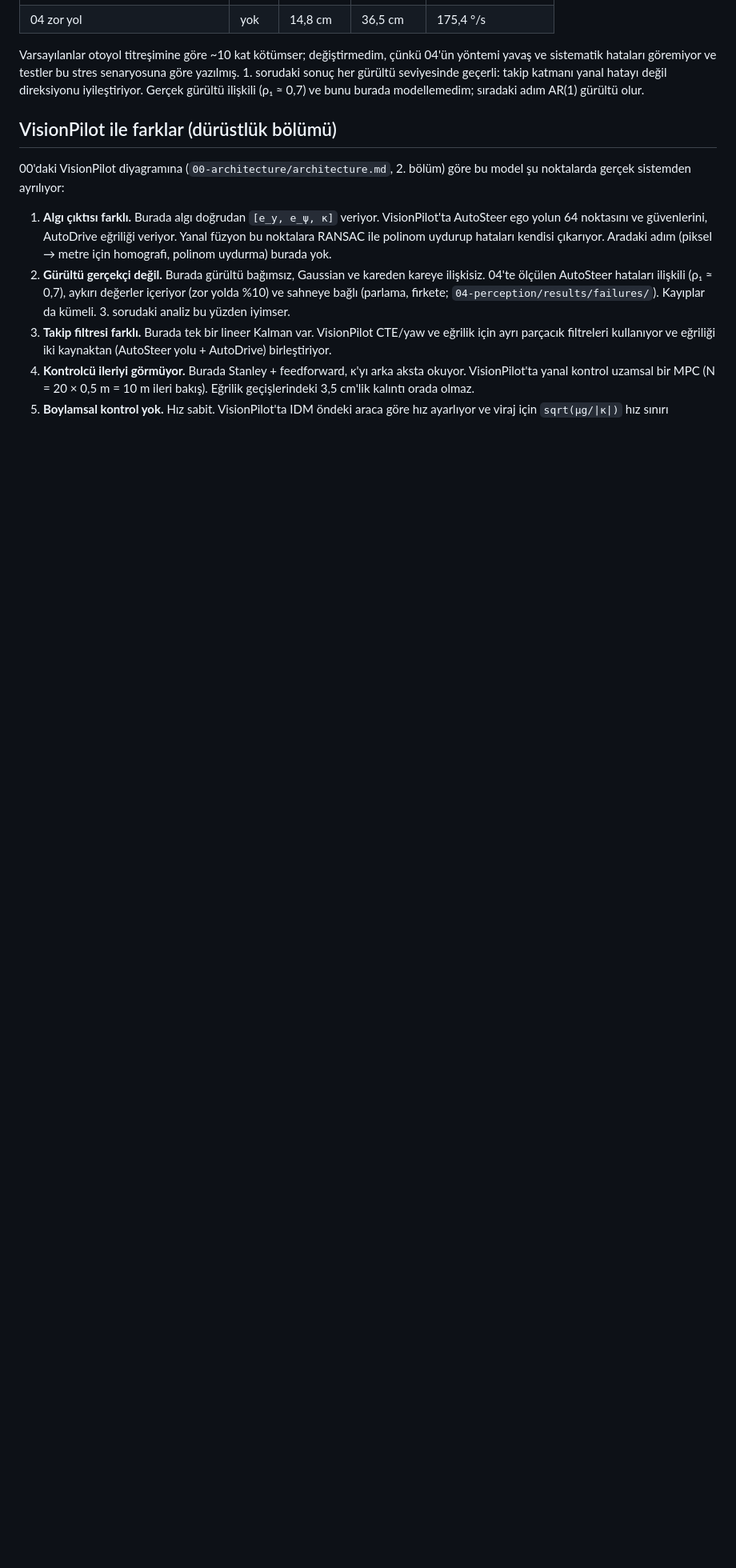
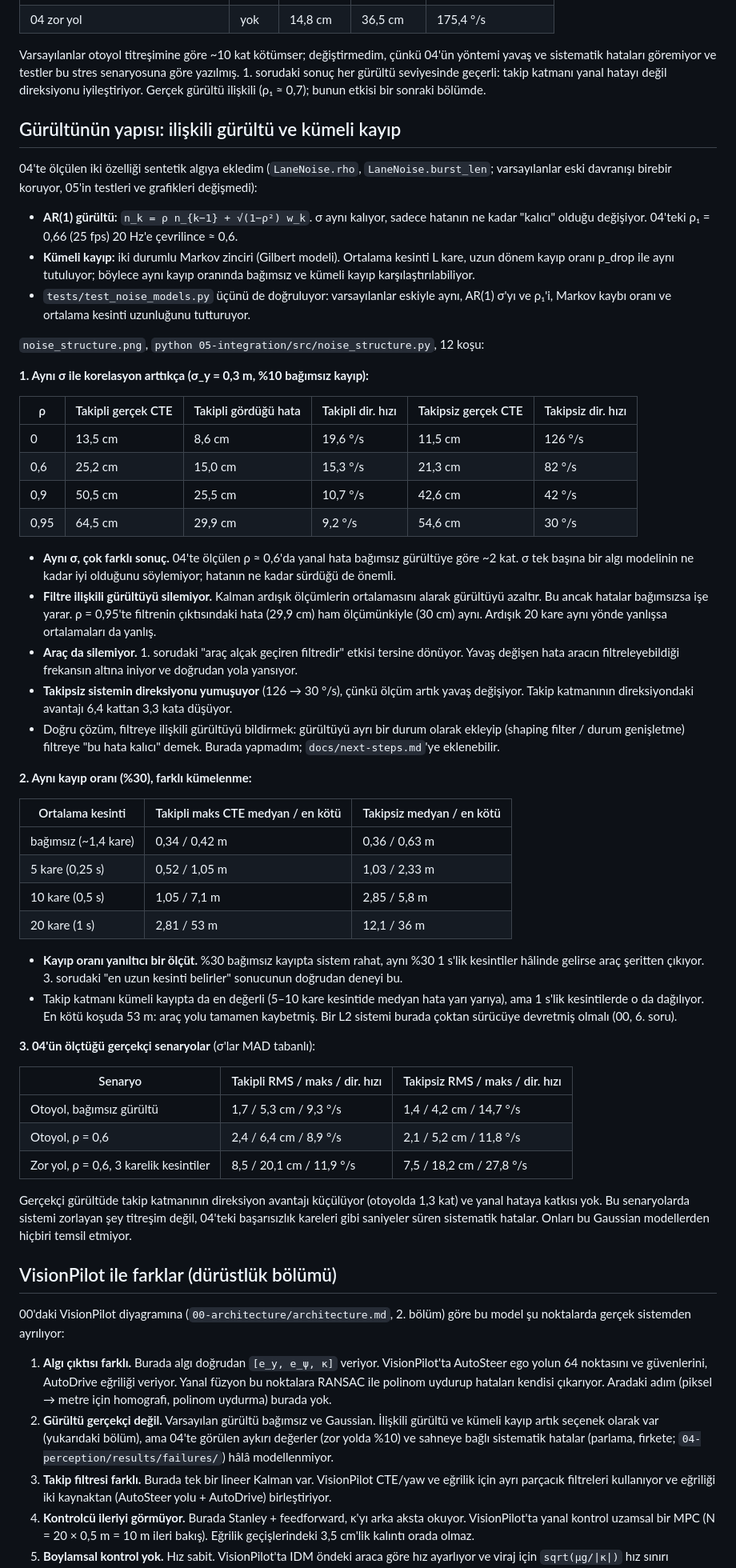
Before and after one commit to zelihaguven/av-study, a Markdown page: 05-integration/notes.md, the part around the change. Shown at 80% size. GitHub-like rendering; blank space fills up the shorter version.

```diff
--- a/05-integration/notes.md
+++ b/05-integration/notes.md
@@ -108,8 +108,70 @@ tahmini"). Aynı S-virajında 10 koşu ortalaması:
 
 Varsayılanlar otoyol titreşimine göre ~10 kat kötümser; değiştirmedim, çünkü 04'ün yöntemi yavaş ve sistematik
 hataları göremiyor ve testler bu stres senaryosuna göre yazılmış. 1. sorudaki sonuç her gürültü seviyesinde
-geçerli: takip katmanı yanal hatayı değil direksiyonu iyileştiriyor. Gerçek gürültü ilişkili (ρ₁ ≈ 0,7) ve bunu
-burada modellemedim; sıradaki adım AR(1) gürültü olur.
+geçerli: takip katmanı yanal hatayı değil direksiyonu iyileştiriyor. Gerçek gürültü ilişkili (ρ₁ ≈ 0,7); bunun
+etkisi bir sonraki bölümde.
+
+## Gürültünün yapısı: ilişkili gürültü ve kümeli kayıp
+
+04'te ölçülen iki özelliği sentetik algıya ekledim (`LaneNoise.rho`, `LaneNoise.burst_len`; varsayılanlar eski
+davranışı birebir koruyor, 05'in testleri ve grafikleri değişmedi):
+
+- **AR(1) gürültü:** `n_k = ρ n_{k−1} + √(1−ρ²) w_k`. σ aynı kalıyor, sadece hatanın ne kadar "kalıcı" olduğu değişiyor.
+  04'teki ρ₁ = 0,66 (25 fps) 20 Hz'e çevrilince ≈ 0,6.
+- **Kümeli kayıp:** iki durumlu Markov zinciri (Gilbert modeli). Ortalama kesinti L kare, uzun dönem kayıp oranı
+  p_drop ile aynı tutuluyor; böylece aynı kayıp oranında bağımsız ve kümeli kayıp karşılaştırılabiliyor.
+- `tests/test_noise_models.py` üçünü de doğruluyor: varsayılanlar eskiyle aynı, AR(1) σ'yı ve ρ₁'i, Markov
+  kaybı oranı ve ortalama kesinti uzunluğunu tutturuyor.
+
+`noise_structure.png`, `python 05-integration/src/noise_structure.py`, 12 koşu:
+
+**1. Aynı σ ile korelasyon arttıkça (σ_y = 0,3 m, %10 bağımsız kayıp):**
+
+| ρ | Takipli gerçek CTE | Takipli gördüğü hata | Takipli dir. hızı | Takipsiz gerçek CTE | Takipsiz dir. hızı |
+|---|---|---|---|---|---|
+| 0 | 13,5 cm | 8,6 cm | 19,6 °/s | 11,5 cm | 126 °/s |
+| 0,6 | 25,2 cm | 15,0 cm | 15,3 °/s | 21,3 cm | 82 °/s |
+| 0,9 | 50,5 cm | 25,5 cm | 10,7 °/s | 42,6 cm | 42 °/s |
+| 0,95 | 64,5 cm | 29,9 cm | 9,2 °/s | 54,6 cm | 30 °/s |
+
+- **Aynı σ, çok farklı sonuç.** 04'te ölçülen ρ ≈ 0,6'da yanal hata bağımsız gürültüye göre ~2 kat. σ tek başına
+  bir algı modelinin ne kadar iyi olduğunu söylemiyor; hatanın ne kadar sürdüğü de önemli.
+- **Filtre ilişkili gürültüyü silemiyor.** Kalman ardışık ölçümlerin ortalamasını alarak gürültüyü azaltır. Bu ancak
+  hatalar bağımsızsa işe yarar. ρ = 0,95'te filtrenin çıktısındaki hata (29,9 cm) ham ölçümünkiyle (30 cm) aynı.
+  Ardışık 20 kare aynı yönde yanlışsa ortalamaları da yanlış.
+- **Araç da silemiyor.** 1. sorudaki "araç alçak geçiren filtredir" etkisi tersine dönüyor. Yavaş değişen hata
+  aracın filtreleyebildiği frekansın altına iniyor ve doğrudan yola yansıyor.
+- **Takipsiz sistemin direksiyonu yumuşuyor** (126 → 30 °/s), çünkü ölçüm artık yavaş değişiyor. Takip katmanının
+  direksiyondaki avantajı 6,4 kattan 3,3 kata düşüyor.
+- Doğru çözüm, filtreye ilişkili gürültüyü bildirmek: gürültüyü ayrı bir durum olarak ekleyip (shaping filter /
+  durum genişletme) filtreye "bu hata kalıcı" demek. Burada yapmadım; `docs/next-steps.md`'ye eklenebilir.
+
+**2. Aynı kayıp oranı (%30), farklı kümelenme:**
+
+| Ortalama kesinti | Takipli maks CTE medyan / en kötü | Takipsiz medyan / en kötü |
+|---|---|---|
+| bağımsız (~1,4 kare) | 0,34 / 0,42 m | 0,36 / 0,63 m |
+| 5 kare (0,25 s) | 0,52 / 1,05 m | 1,03 / 2,33 m |
+| 10 kare (0,5 s) | 1,05 / 7,1 m | 2,85 / 5,8 m |
+| 20 kare (1 s) | 2,81 / 53 m | 12,1 / 36 m |
+
+- **Kayıp oranı yanıltıcı bir ölçüt.** %30 bağımsız kayıpta sistem rahat, aynı %30 1 s'lik kesintiler hâlinde
+  gelirse araç şeritten çıkıyor. 3. sorudaki "en uzun kesinti belirler" sonucunun doğrudan deneyi bu.
+- Takip katmanı kümeli kayıpta da en değerli (5–10 kare kesintide medyan hata yarı yarıya), ama 1 s'lik
+  kesintilerde o da dağılıyor. En kötü koşuda 53 m: araç yolu tamamen kaybetmiş. Bir L2 sistemi burada çoktan
+  sürücüye devretmiş olmalı (00, 6. soru).
+
+**3. 04'ün ölçtüğü gerçekçi senaryolar** (σ'lar MAD tabanlı):
+
+| Senaryo | Takipli RMS / maks / dir. hızı | Takipsiz RMS / maks / dir. hızı |
+|---|---|---|
+| Otoyol, bağımsız gürültü | 1,7 / 5,3 cm / 9,3 °/s | 1,4 / 4,2 cm / 14,7 °/s |
+| Otoyol, ρ = 0,6 | 2,4 / 6,4 cm / 8,9 °/s | 2,1 / 5,2 cm / 11,8 °/s |
+| Zor yol, ρ = 0,6, 3 karelik kesintiler | 8,5 / 20,1 cm / 11,9 °/s | 7,5 / 18,2 cm / 27,8 °/s |
+
+Gerçekçi gürültüde takip katmanının direksiyon avantajı küçülüyor (otoyolda 1,3 kat) ve yanal hataya katkısı
+yok. Bu senaryolarda sistemi zorlayan şey titreşim değil, 04'teki başarısızlık kareleri gibi saniyeler süren
+sistematik hatalar. Onları bu Gaussian modellerden hiçbiri temsil etmiyor.
 
 ## VisionPilot ile farklar (dürüstlük bölümü)
 
@@ -120,9 +182,9 @@ noktalarda gerçek sistemden ayrılıyor:
    64 noktasını ve güvenlerini, AutoDrive eğriliği veriyor. Yanal füzyon bu noktalara RANSAC ile polinom
    uydurup hataları kendisi çıkarıyor. Aradaki adım (piksel → metre için homografi, polinom uydurma)
    burada yok.
-2. **Gürültü gerçekçi değil.** Burada gürültü bağımsız, Gaussian ve kareden kareye ilişkisiz. 04'te ölçülen
-   AutoSteer hataları ilişkili (ρ₁ ≈ 0,7), aykırı değerler içeriyor (zor yolda %10) ve sahneye bağlı (parlama,
-   firkete; `04-perception/results/failures/`). Kayıplar da kümeli. 3. sorudaki analiz bu yüzden iyimser.
+2. **Gürültü gerçekçi değil.** Varsayılan gürültü bağımsız ve Gaussian. İlişkili gürültü ve kümeli kayıp artık
+   seçenek olarak var (yukarıdaki bölüm), ama 04'te görülen aykırı değerler (zor yolda %10) ve sahneye bağlı
+   sistematik hatalar (parlama, firkete; `04-perception/results/failures/`) hâlâ modellenmiyor.
 3. **Takip filtresi farklı.** Burada tek bir lineer Kalman var. VisionPilot CTE/yaw ve eğrilik için ayrı
    parçacık filtreleri kullanıyor ve eğriliği iki kaynaktan (AutoSteer yolu + AutoDrive) birleştiriyor.
 4. **Kontrolcü ileriyi görmüyor.** Burada Stanley + feedforward, κ'yı arka aksta okuyor. VisionPilot'ta
```
Also changed, not shown: 05-integration/README.md (+7 -1 lines), docs/next-steps.md (added, +43 -0 lines), 05-integration/results/noise_structure.png (added), 4 other files.
